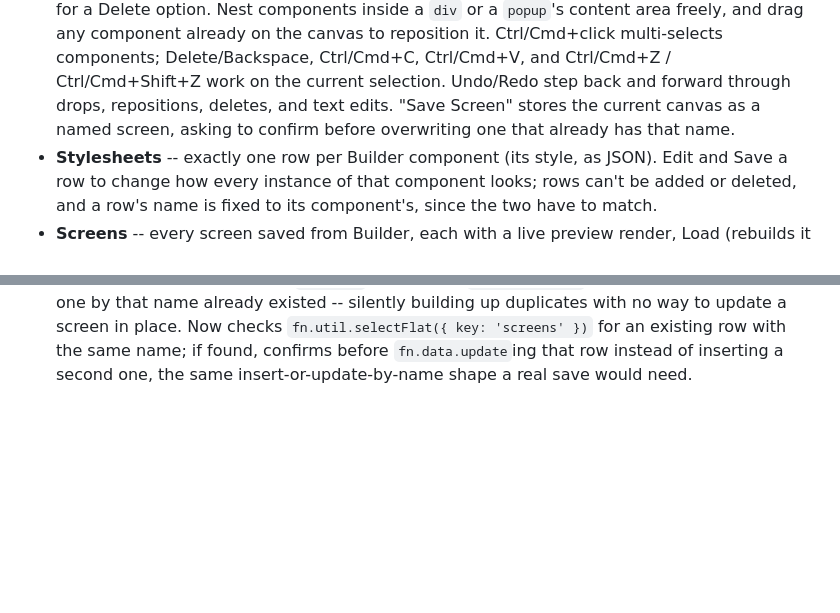
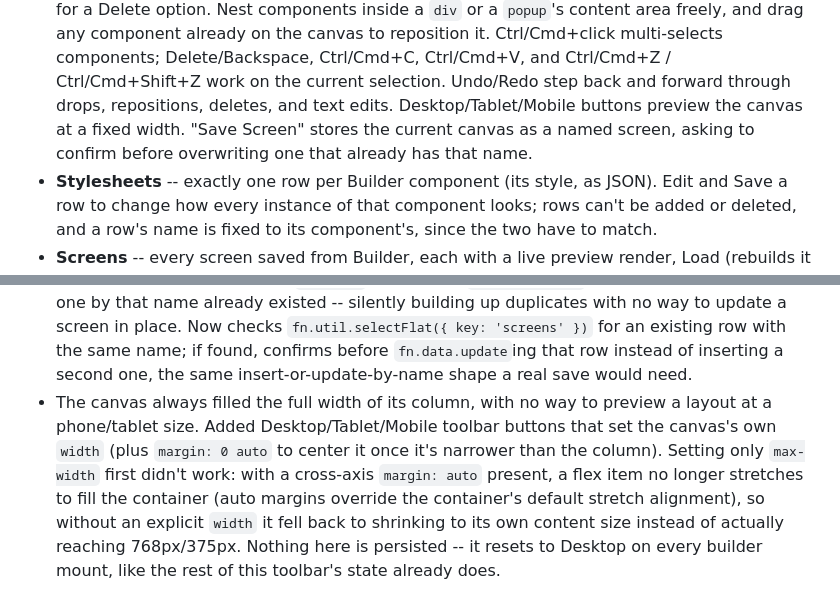
Before and after one commit to pariad84/fn-framework, a Markdown page: README.md, 2 parts joined by grey strips. Drawn GitHub-style; blank space fills up the shorter version.

Commit message:
Document Desktop/Tablet/Mobile canvas width preview
Co-Authored-By: Claude Sonnet 5 <noreply@anthropic.com>
Claude-Session: https://claude.ai/code/session_01DtmJ5N3o8EdrjBZGVttSSb

```diff
--- a/README.md
+++ b/README.md
@@ -22,9 +22,10 @@ the directory, e.g. `npx serve .`) to use it.
   on the canvas to reposition it. Ctrl/Cmd+click multi-selects components;
   Delete/Backspace, Ctrl/Cmd+C, Ctrl/Cmd+V, and Ctrl/Cmd+Z / Ctrl/Cmd+Shift+Z
   work on the current selection. Undo/Redo step back and forward through
-  drops, repositions, deletes, and text edits. "Save Screen" stores the
-  current canvas as a named screen, asking to confirm before overwriting one
-  that already has that name.
+  drops, repositions, deletes, and text edits. Desktop/Tablet/Mobile buttons
+  preview the canvas at a fixed width. "Save Screen" stores the current
+  canvas as a named screen, asking to confirm before overwriting one that
+  already has that name.
 - **Stylesheets** -- exactly one row per Builder component (its style, as
   JSON). Edit and Save a row to change how every instance of that component
   looks; rows can't be added or deleted, and a row's name is fixed to its
@@ -272,3 +273,13 @@ the directory, e.g. `npx serve .`) to use it.
   name; if found, confirms before `fn.data.update`ing that row instead of
   inserting a second one, the same insert-or-update-by-name shape a real
   save would need.
+- The canvas always filled the full width of its column, with no way to
+  preview a layout at a phone/tablet size. Added Desktop/Tablet/Mobile
+  toolbar buttons that set the canvas's own `width` (plus `margin: 0 auto`
+  to center it once it's narrower than the column). Setting only `max-width`
+  first didn't work: with a cross-axis `margin: auto` present, a flex item
+  no longer stretches to fill the container (auto margins override the
+  container's default stretch alignment), so without an explicit `width` it
+  fell back to shrinking to its own content size instead of actually
+  reaching 768px/375px. Nothing here is persisted -- it resets to Desktop on
+  every builder mount, like the rest of this toolbar's state already does.
```
